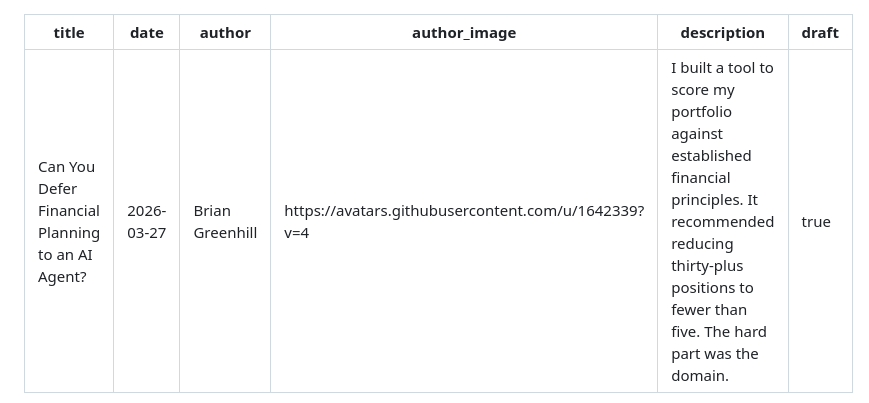
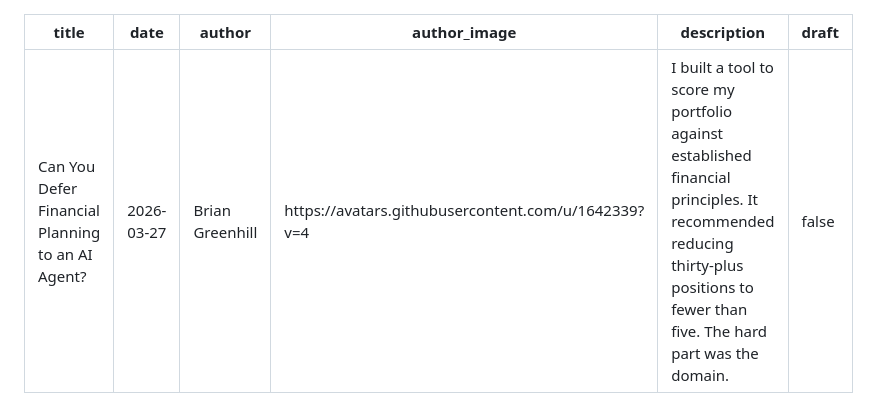
Before and after one commit to BrianGreenhill/businesscard, a Markdown page: content/posts/2026-03-27-Can_You_Defer_Financial_Planning_to_an_AI_Agent.md, the part around the change. Rendered like a GitHub page.

Commit message:
publish: Can You Defer Financial Planning to an AI Agent?
Co-authored-by: Copilot <223556219+Copilot@users.noreply.github.com>

```diff
--- a/content/posts/2026-03-27-Can_You_Defer_Financial_Planning_to_an_AI_Agent.md
+++ b/content/posts/2026-03-27-Can_You_Defer_Financial_Planning_to_an_AI_Agent.md
@@ -4,7 +4,7 @@ date: 2026-03-27
 author: Brian Greenhill
 author_image: https://avatars.githubusercontent.com/u/1642339?v=4
 description: I built a tool to score my portfolio against established financial principles. It recommended reducing thirty-plus positions to fewer than five. The hard part was the domain.
-draft: true
+draft: false
 ---
 
 Keeping track of a diversified portfolio is hard to do in your head. Dozens of positions across ETFs, bonds, and other products — each with different fee structures, tax treatment, and risk profiles. I had professional advice managing this, but I couldn't easily answer basic questions: *What am I actually paying in fees? Which positions are underperforming? Is there a simpler approach that historical data and established financial literature would support?*
```
